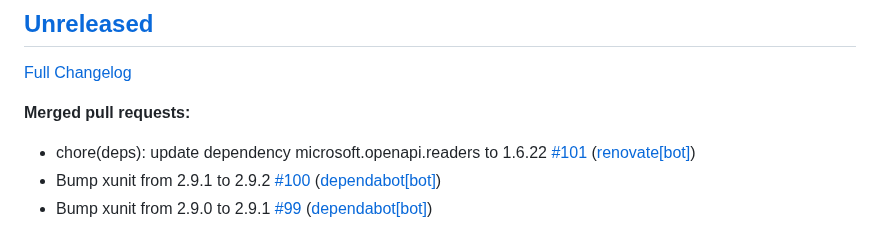
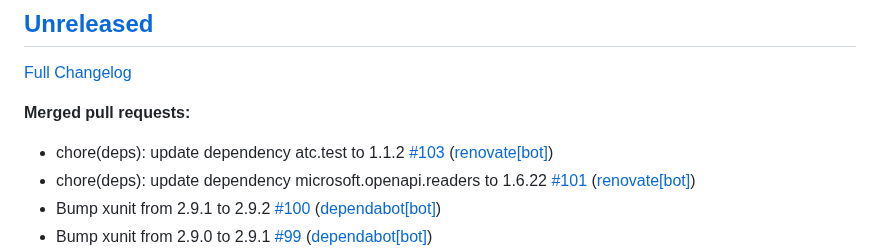
Before and after one commit to christianhelle/curlgenerator, a Markdown page: CHANGELOG.md, the part around the change. Drawn GitHub-style.

Commit message:
Update changelog [skip ci]

```diff
--- a/CHANGELOG.md
+++ b/CHANGELOG.md
@@ -6,6 +6,7 @@
 
 **Merged pull requests:**
 
+- chore\(deps\): update dependency atc.test to 1.1.2 [\#103](https://github.com/christianhelle/curlgenerator/pull/103) ([renovate[bot]](https://github.com/apps/renovate))
 - chore\(deps\): update dependency microsoft.openapi.readers to 1.6.22 [\#101](https://github.com/christianhelle/curlgenerator/pull/101) ([renovate[bot]](https://github.com/apps/renovate))
 - Bump xunit from 2.9.1 to 2.9.2 [\#100](https://github.com/christianhelle/curlgenerator/pull/100) ([dependabot[bot]](https://github.com/apps/dependabot))
 - Bump xunit from 2.9.0 to 2.9.1 [\#99](https://github.com/christianhelle/curlgenerator/pull/99) ([dependabot[bot]](https://github.com/apps/dependabot))
```
